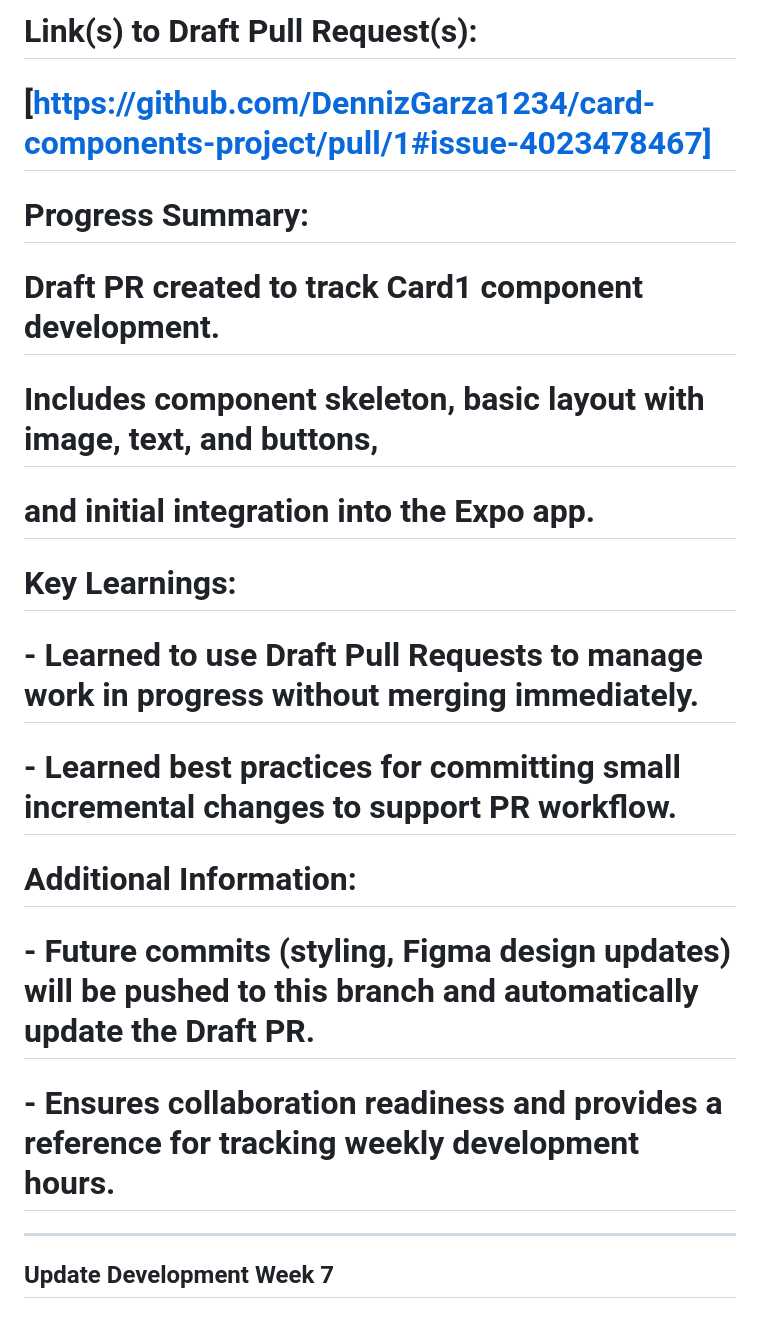
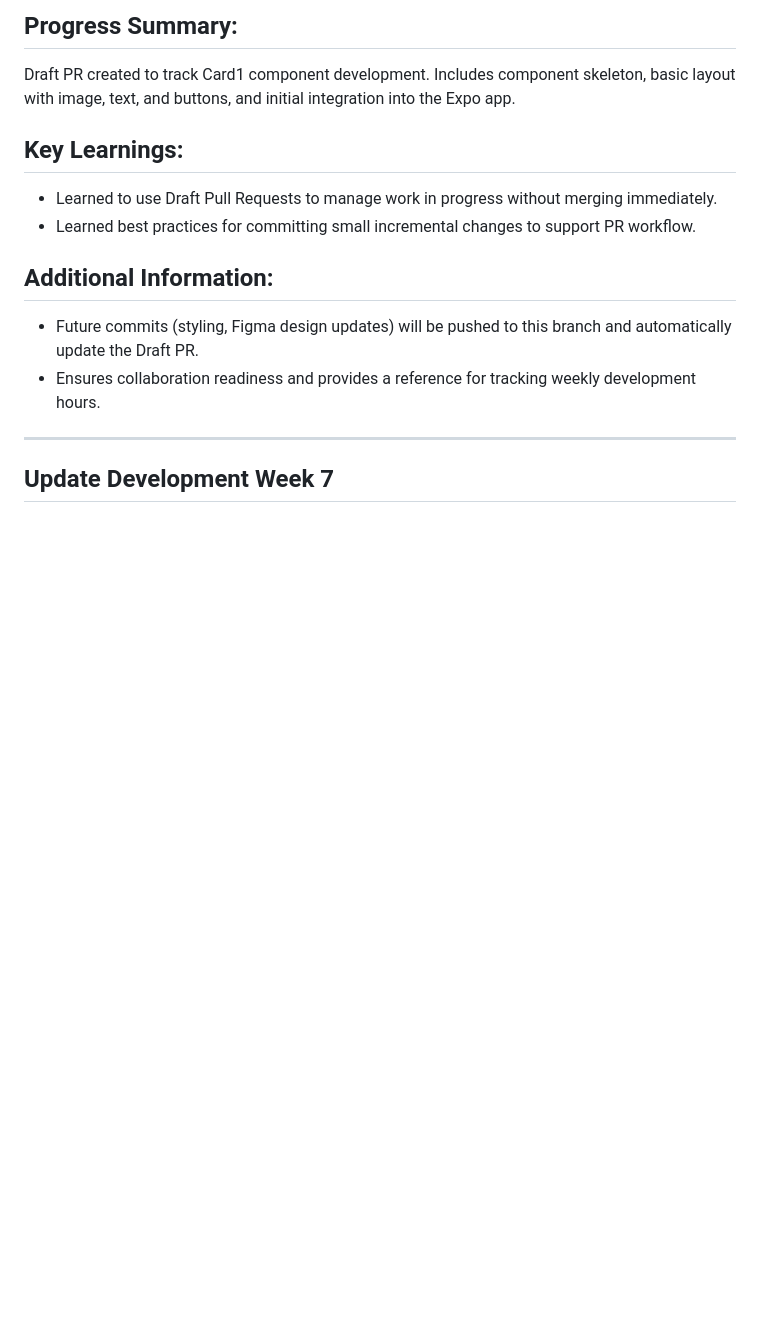
Before and after one commit to DennizGarza1234/card-components-project, a Markdown page: README.md, the part around one of its changes. GitHub-like rendering; blank space fills up the shorter version.

```diff
--- a/README.md
+++ b/README.md
@@ -107,19 +106,17 @@ Join our community of developers creating universal apps.
 
-# Link(s) to Draft Pull Request(s):
-# [https://github.com/DennizGarza1234/card-components-project/pull/1#issue-4023478467]
+## Progress Summary:
+Draft PR created to track Card1 component development.
+Includes component skeleton, basic layout with image, text, and buttons,
+and initial integration into the Expo app.
 
-# Progress Summary:
-# Draft PR created to track Card1 component development.
-# Includes component skeleton, basic layout with image, text, and buttons,
-# and initial integration into the Expo app.
+## Key Learnings:
+- Learned to use Draft Pull Requests to manage work in progress without merging immediately.
+- Learned best practices for committing small incremental changes to support PR workflow.
 
-# Key Learnings:
-# - Learned to use Draft Pull Requests to manage work in progress without merging immediately.
-# - Learned best practices for committing small incremental changes to support PR workflow.
+## Additional Information:
+- Future commits (styling, Figma design updates) will be pushed to this branch and automatically update the Draft PR.
+- Ensures collaboration readiness and provides a reference for tracking weekly development hours.
 
-# Additional Information:
-# - Future commits (styling, Figma design updates) will be pushed to this branch and automatically update the Draft PR.
-# - Ensures collaboration readiness and provides a reference for tracking weekly development hours.
 ---
 
 ## Update Development Week 7
```
Also changed, not shown: other parts of README.md (+42 -43 lines).
